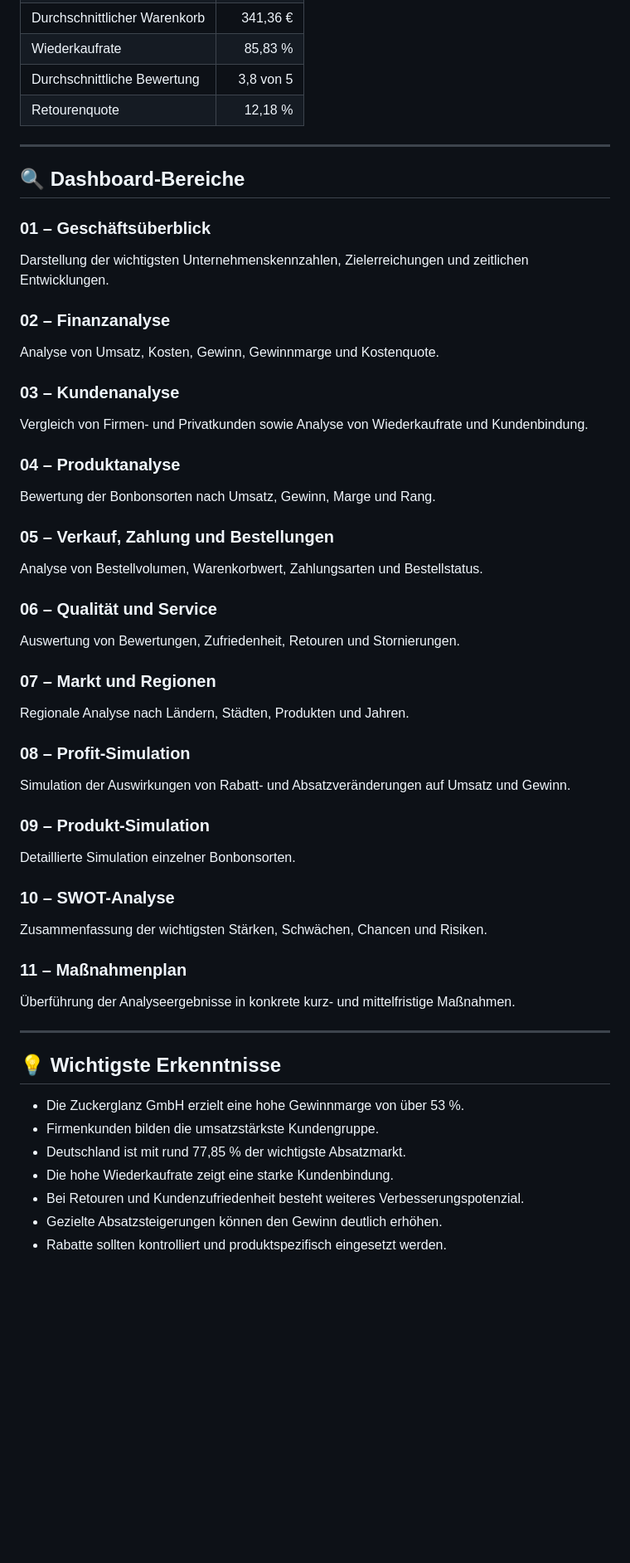
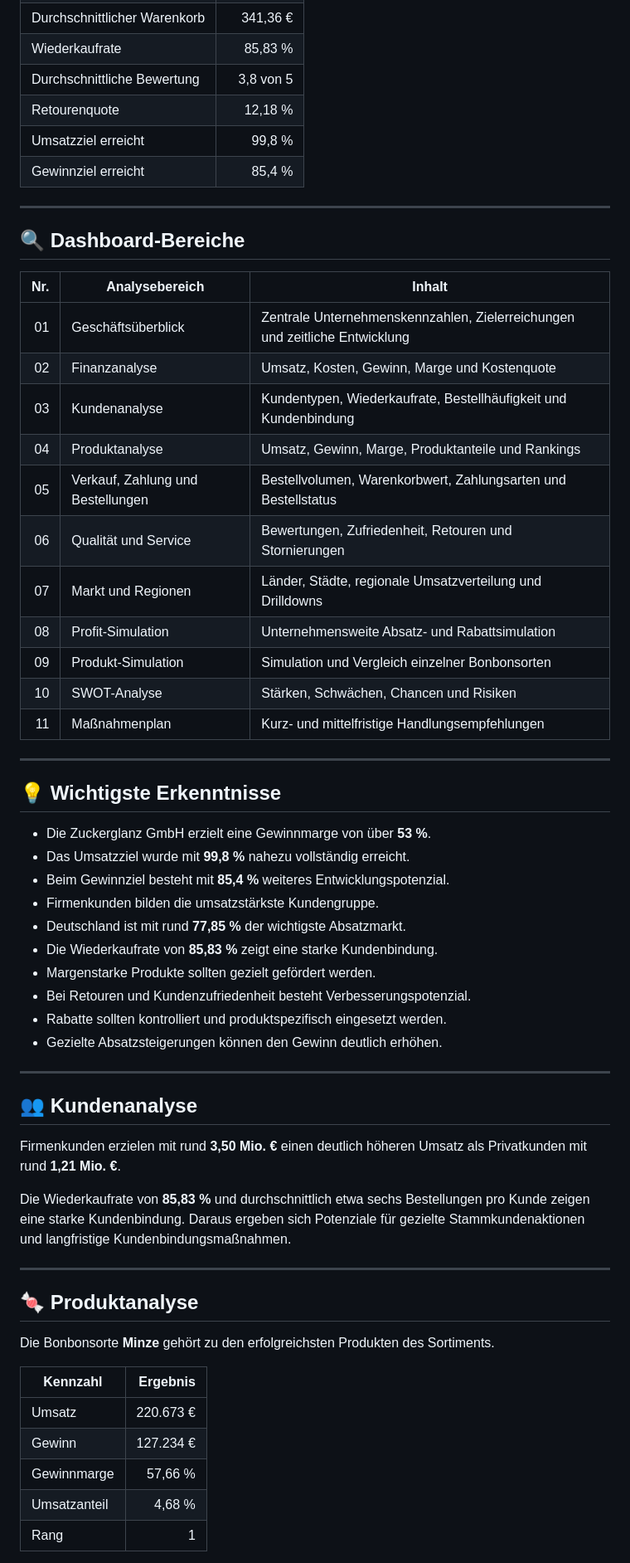
Before and after one commit to designlili/Zuckerglanz-GmbH, a Markdown page: README.md, the part around one of its changes. Shown at 83% size. GitHub-like rendering; blank space fills up the shorter version.

```diff
--- a/README.md
+++ b/README.md
@@ -91,63 +107,61 @@ Das vollständige Power-BI-Dashboard kann über GitHub Pages interaktiv geöffne
 | Wiederkaufrate | 85,83 % |
 | Durchschnittliche Bewertung | 3,8 von 5 |
 | Retourenquote | 12,18 % |
+| Umsatzziel erreicht | 99,8 % |
+| Gewinnziel erreicht | 85,4 % |
 
 ---
 
 ## 🔍 Dashboard-Bereiche
 
-### 01 – Geschäftsüberblick
-
-Darstellung der wichtigsten Unternehmenskennzahlen, Zielerreichungen und zeitlichen Entwicklungen.
-
-### 02 – Finanzanalyse
-
-Analyse von Umsatz, Kosten, Gewinn, Gewinnmarge und Kostenquote.
-
-### 03 – Kundenanalyse
-
-Vergleich von Firmen- und Privatkunden sowie Analyse von Wiederkaufrate und Kundenbindung.
-
-### 04 – Produktanalyse
-
-Bewertung der Bonbonsorten nach Umsatz, Gewinn, Marge und Rang.
-
-### 05 – Verkauf, Zahlung und Bestellungen
-
-Analyse von Bestellvolumen, Warenkorbwert, Zahlungsarten und Bestellstatus.
-
-### 06 – Qualität und Service
-
-Auswertung von Bewertungen, Zufriedenheit, Retouren und Stornierungen.
-
-### 07 – Markt und Regionen
-
-Regionale Analyse nach Ländern, Städten, Produkten und Jahren.
-
-### 08 – Profit-Simulation
-
-Simulation der Auswirkungen von Rabatt- und Absatzveränderungen auf Umsatz und Gewinn.
-
-### 09 – Produkt-Simulation
-
-Detaillierte Simulation einzelner Bonbonsorten.
-
-### 10 – SWOT-Analyse
-
-Zusammenfassung der wichtigsten Stärken, Schwächen, Chancen und Risiken.
-
-### 11 – Maßnahmenplan
-
-Überführung der Analyseergebnisse in konkrete kurz- und mittelfristige Maßnahmen.
+| Nr. | Analysebereich | Inhalt |
+|---:|---|---|
+| 01 | Geschäftsüberblick | Zentrale Unternehmenskennzahlen, Zielerreichungen und zeitliche Entwicklung |
+| 02 | Finanzanalyse | Umsatz, Kosten, Gewinn, Marge und Kostenquote |
+| 03 | Kundenanalyse | Kundentypen, Wiederkaufrate, Bestellhäufigkeit und Kundenbindung |
+| 04 | Produktanalyse | Umsatz, Gewinn, Marge, Produktanteile und Rankings |
+| 05 | Verkauf, Zahlung und Bestellungen | Bestellvolumen, Warenkorbwert, Zahlungsarten und Bestellstatus |
+| 06 | Qualität und Service | Bewertungen, Zufriedenheit, Retouren und Stornierungen |
+| 07 | Markt und Regionen | Länder, Städte, regionale Umsatzverteilung und Drilldowns |
+| 08 | Profit-Simulation | Unternehmensweite Absatz- und Rabattsimulation |
+| 09 | Produkt-Simulation | Simulation und Vergleich einzelner Bonbonsorten |
+| 10 | SWOT-Analyse | Stärken, Schwächen, Chancen und Risiken |
+| 11 | Maßnahmenplan | Kurz- und mittelfristige Handlungsempfehlungen |
 
 ---
 
 ## 💡 Wichtigste Erkenntnisse
 
-- Die Zuckerglanz GmbH erzielt eine hohe Gewinnmarge von über 53 %.
+- Die Zuckerglanz GmbH erzielt eine Gewinnmarge von über **53 %**.
+- Das Umsatzziel wurde mit **99,8 %** nahezu vollständig erreicht.
+- Beim Gewinnziel besteht mit **85,4 %** weiteres Entwicklungspotenzial.
 - Firmenkunden bilden die umsatzstärkste Kundengruppe.
-- Deutschland ist mit rund 77,85 % der wichtigste Absatzmarkt.
-- Die hohe Wiederkaufrate zeigt eine starke Kundenbindung.
-- Bei Retouren und Kundenzufriedenheit besteht weiteres Verbesserungspotenzial.
+- Deutschland ist mit rund **77,85 %** der wichtigste Absatzmarkt.
+- Die Wiederkaufrate von **85,83 %** zeigt eine starke Kundenbindung.
+- Margenstarke Produkte sollten gezielt gefördert werden.
+- Bei Retouren und Kundenzufriedenheit besteht Verbesserungspotenzial.
+- Rabatte sollten kontrolliert und produktspezifisch eingesetzt werden.
 - Gezielte Absatzsteigerungen können den Gewinn deutlich erhöhen.
-- Rabatte sollten kontrolliert und produktspezifisch eingesetzt werden.
+
+---
+
+## 👥 Kundenanalyse
+
+Firmenkunden erzielen mit rund **3,50 Mio. €** einen deutlich höheren Umsatz als Privatkunden mit rund **1,21 Mio. €**.
+
+Die Wiederkaufrate von **85,83 %** und durchschnittlich etwa sechs Bestellungen pro Kunde zeigen eine starke Kundenbindung. Daraus ergeben sich Potenziale für gezielte Stammkundenaktionen und langfristige Kundenbindungsmaßnahmen.
+
+---
+
+## 🍬 Produktanalyse
+
+Die Bonbonsorte **Minze** gehört zu den erfolgreichsten Produkten des Sortiments.
+
+| Kennzahl | Ergebnis |
+|---|---:|
+| Umsatz | 220.673 € |
+| Gewinn | 127.234 € |
+| Gewinnmarge | 57,66 % |
+| Umsatzanteil | 4,68 % |
+| Rang | 1 |
+
```
Also changed, not shown: other parts of README.md (+156 -29 lines).
